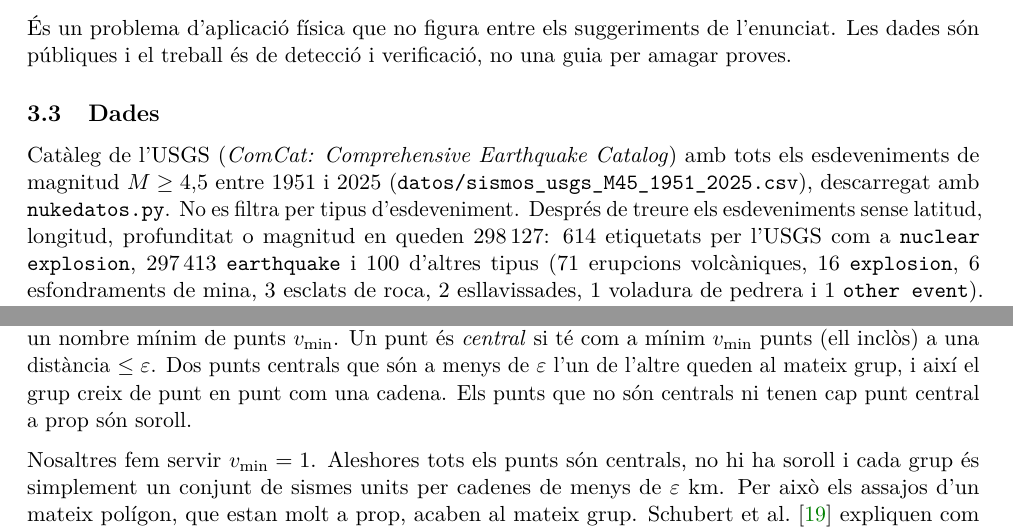
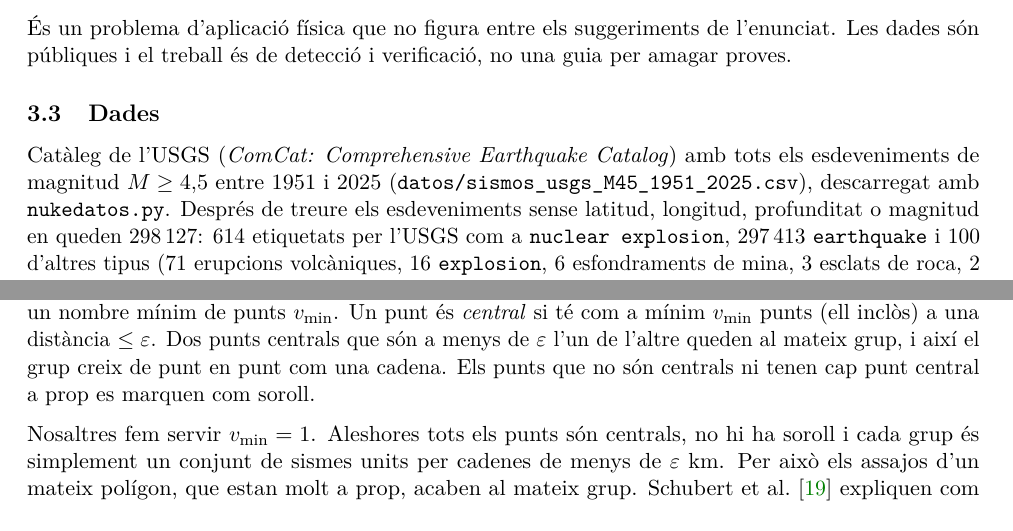
Before and after one commit to ArnauMontull/CPIA-Expo, a LaTeX document (docs/descripcion_problemas.tex): two parts of pages 5 and 6 of 23, joined at a grey line, cut so that both start at the same text. Compiled offline with pdfLaTeX.

Commit message:
Actualitzar el document de descripció de problemes amb correccions menors en el text i la recompilació del PDF.

```diff
--- a/docs/descripcion_problemas.tex
+++ b/docs/descripcion_problemas.tex
@@ -231,8 +231,7 @@ de detecció i verificació, no una guia per amagar proves.
 
 \subsection{Dades}
 Catàleg de l'USGS (\textit{ComCat: Comprehensive Earthquake Catalog}) amb tots els esdeveniments de magnitud $M\ge 4{,}5$ entre 1951 i 2025
-(\texttt{datos/sismos\_usgs\_M45\_1951\_2025.csv}), descarregat amb \texttt{nukedatos.py}. No es filtra per tipus
-d'esdeveniment. Després de treure els esdeveniments sense latitud, longitud, profunditat o magnitud en queden 298\,127: 614
+(\texttt{datos/sismos\_usgs\_M45\_1951\_2025.csv}), descarregat amb \texttt{nukedatos.py}. Després de treure els esdeveniments sense latitud, longitud, profunditat o magnitud en queden 298\,127: 614
 etiquetats per l'USGS com a \texttt{nuclear explosion}, 297\,413 \texttt{earthquake} i 100 d'altres tipus (71 erupcions
 volcàniques, 16 \texttt{explosion}, 6 esfondraments de mina, 3 esclats de roca, 2 esllavissades, 1 voladura de pedrera i 1
 \texttt{other event}). La columna \texttt{tipo} \emph{només s'utilitza per avaluar}, mai per entrenar.
@@ -251,7 +250,7 @@ volcàniques, 16 \texttt{explosion}, 6 esfondraments de mina, 3 esclats de roca,
 DBSCAN \cite{ester1996} agrupa els punts que estan a prop els uns dels altres. Té dos paràmetres: un radi $\varepsilon$ i un
 nombre mínim de punts $v_{\min}$. Un punt és \emph{central} si té com a mínim $v_{\min}$ punts (ell inclòs) a una distància
 $\le\varepsilon$. Dos punts centrals que són a menys de $\varepsilon$ l'un de l'altre queden al mateix grup, i així el grup
-creix de punt en punt com una cadena. Els punts que no són centrals ni tenen cap punt central a prop són soroll.
+creix de punt en punt com una cadena. Els punts que no són centrals ni tenen cap punt central a prop es marquen com soroll.
 
 Nosaltres fem servir $v_{\min}=1$. Aleshores tots els punts són centrals, no hi ha soroll i cada grup és simplement un conjunt
 de sismes units per cadenes de menys de $\varepsilon$ km. Per això els assajos d'un mateix polígon, que estan molt a prop, acaben
```
Also changed, not shown: docs/descripcion_problemas.pdf.
